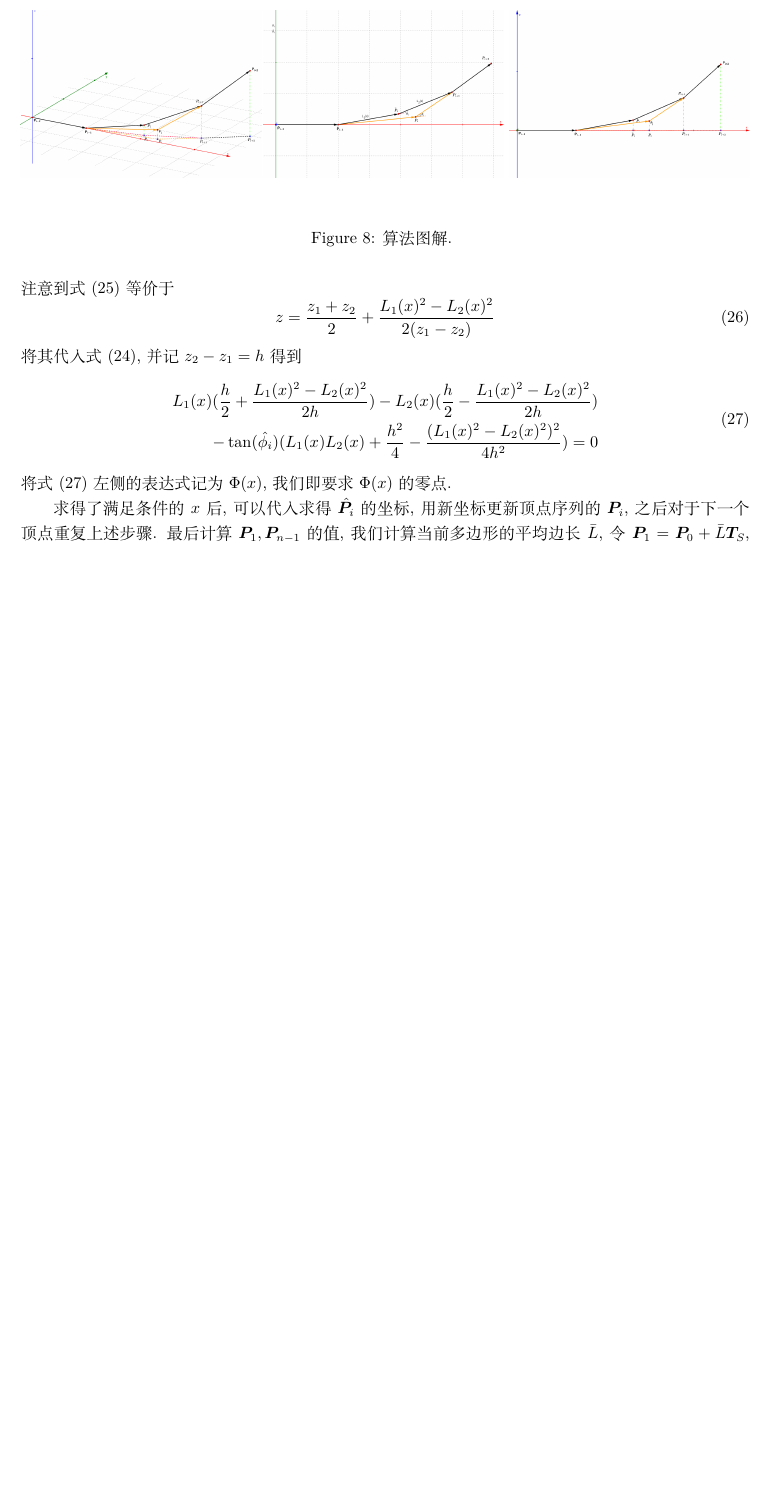
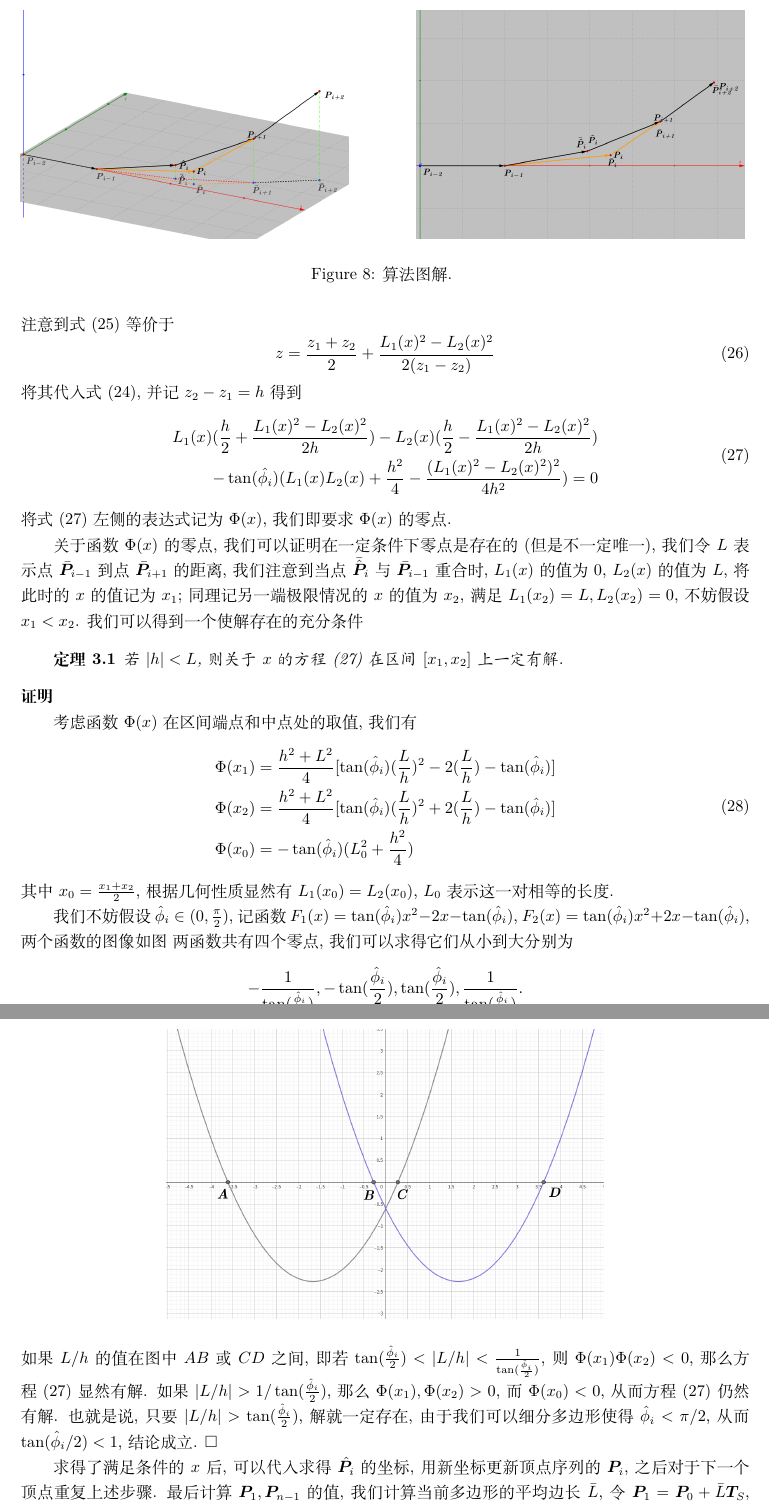
Before and after one commit to Chirality88K/ChiralityDissertation, a LaTeX thesis (ChiralityDissertation.tex): part of page 12 of 15 before the commit and two parts of pages 12 and 13 of 15 after it, the two joined at a grey line, cut so that both start at the same text, the shorter picture padded with empty space. Compiled offline with XeLaTeX.

Commit message:
Add proof

```diff
--- a/ChiralityDissertation.tex
+++ b/ChiralityDissertation.tex
@@ -388,18 +388,14 @@ linkcolor=black
 	 \begin{figure}[ht]
 	 	\centering
 	 	\label{algorithm_explain}
-	 	\begin{minipage}[b]{0.33\textwidth} %
+	 	\begin{minipage}[b]{0.45\textwidth} %
 	 		\centering
-	 		\includegraphics[width=\textwidth]{figures/al_main.png}
+	 		\includegraphics[width=\textwidth]{figures/al_main_bold.png}
 	 	\end{minipage}\hfill
-	 	\begin{minipage}[b]{0.33\textwidth} %
+	 	\begin{minipage}[b]{0.45\textwidth} %
 	 		\centering
-	 		\includegraphics[width=\textwidth]{figures/al_top.png}
+	 		\includegraphics[width=\textwidth]{figures/al_top_bold.png}
 	 	\end{minipage}
- 	\begin{minipage}[b]{0.33\textwidth} %
- 	\centering
- 	\includegraphics[width=\textwidth]{figures/al_front.png}
- \end{minipage}
 	 	\caption{算法图解. }
 	 \end{figure}
 
@@ -424,6 +420,27 @@ linkcolor=black
 	 \end{aligned}
 	 \end{equation}
 	 将式(\ref{eq_final})左侧的表达式记为$\Phi(x)$, 我们即要求$\Phi(x)$的零点. \par
+	 关于函数$\Phi(x)$的零点, 我们可以证明在一定条件下零点是存在的(但是不一定唯一), 我们令$L$表示点$\bar{\boldsymbol{P}}_{i-1}$到点$\bar{\boldsymbol{P}}_{i+1}$的距离, 我们注意到当点$\bar{\hat{\boldsymbol{P}}}_i$与$\bar{\boldsymbol{P}}_{i-1}$重合时, $\boldmath{L}_1(x)$的值为0, $\boldmath{L}_2(x)$的值为$L$, 将此时的$x$的值记为$x_1$; 同理记另一端极限情况的$x$的值为$x_2$, 满足$\boldmath{L}_1(x_2)=L, \boldmath{L}_2(x_2)=0$, 不妨假设$x_1<x_2$. 我们可以得到一个使解存在的充分条件
+	 \begin{theorem}
+	 	若$|h|<L$, 则关于$x$的方程(\ref{eq_final})在区间$[x_1,x_2]$上一定有解.
+	 \end{theorem}
+{\indent\bf 证明} \par 考虑函数$\Phi(x)$在区间端点和中点处的取值, 我们有
+\begin{equation}
+\begin{aligned}
+&\Phi(x_1) = \frac{h^2+L^2}4[\tan(\hat{\phi}_i)(\frac Lh)^2-2(\frac Lh)-\tan(\hat{\phi}_i)]\\
+&\Phi(x_2) = \frac{h^2+L^2}4[\tan(\hat{\phi}_i)(\frac Lh)^2+2(\frac Lh)-\tan(\hat{\phi}_i)]\\
+&\Phi(x_0) = -\tan(\hat{\phi}_i)(L_0^2+\frac{h^2}4)
+\end{aligned}
+\end{equation}
+其中$x_0 = \frac{x_1+x_2}2$, 根据几何性质显然有$\boldmath{L}_1(x_0) = \boldmath{L}_2(x_0)$, $L_0$表示这一对相等的长度. \par
+我们不妨假设$\hat{\phi}_i\in(0,\frac{\pi}2)$, 记函数$\boldmath{F}_1(x) = \tan(\hat{\phi}_i)x^2-2x-\tan(\hat{\phi}_i)$, $\boldmath{F}_2(x) = \tan(\hat{\phi}_i)x^2+2x-\tan(\hat{\phi}_i)$, 两个函数的图像如图
+\begin{figure}[h]
+	\centering
+	\includegraphics[width = 0.6\textwidth]{figures/f1f2.png}
+\end{figure}
+ 两函数共有四个零点, 我们可以求得它们从小到大分别为$$-\frac{1}{\tan(\frac{\hat{\phi}_i}2)}, -\tan(\frac{\hat{\phi}_i}2),\tan(\frac{\hat{\phi}_i}2),\frac 1{\tan(\frac{\hat{\phi}_i}2)}. $$
+ 如果$L/h$的值在图中$AB$或$CD$之间, 即若$\tan(\frac{\hat{\phi}_i}2)<|L/h|<\frac 1{\tan(\frac{\hat{\phi}_i}2)}$, 则$\Phi(x_1)\Phi(x_2)<0$, 那么方程(\ref{eq_final})显然有解. 如果$|L/h|> 1/\tan(\frac{\hat{\phi}_i}2)$, 那么$\Phi(x_1), \Phi(x_2)>0$, 而$\Phi(x_0)<0$, 从而方程(\ref{eq_final})仍然有解. 也就是说, 只要$|L/h|>\tan(\frac{\hat{\phi}_i}2)$, 解就一定存在, 由于我们可以细分多边形使得$\hat{\phi}_i<\pi/2$, 从而$\tan({\hat{\phi}_i}/2)<1$, 结论成立.
+ $\square$\par
 	 求得了满足条件的$x$后, 可以代入求得$\hat{\boldsymbol{P}}_i$的坐标, 用新坐标更新顶点序列的$\boldsymbol{P}_i$, 之后对于下一个顶点重复上述步骤. 最后计算$\boldsymbol{P}_1, \boldsymbol{P}_{n-1}$的值, 我们计算当前多边形的平均边长$\bar{L}$, 令$\boldsymbol{P}_1 = \boldsymbol{P}_0+\bar{L}\boldsymbol{T}_S$, $\boldsymbol{P}_{n-1} = \boldsymbol{P}_n-\bar{L}\boldsymbol{T}_E$计算出所有顶点. \par
 	 每当对所有顶点完成一次迭代, 我们计算当前的角度误差量
 	 \begin{equation}\label{error}
```
Also changed, not shown: ChiralityDissertation.pdf, figures/al_main_bold.png (added), figures/al_top_bold.png (added), figures/f1f2.png (added), 1 other file.
